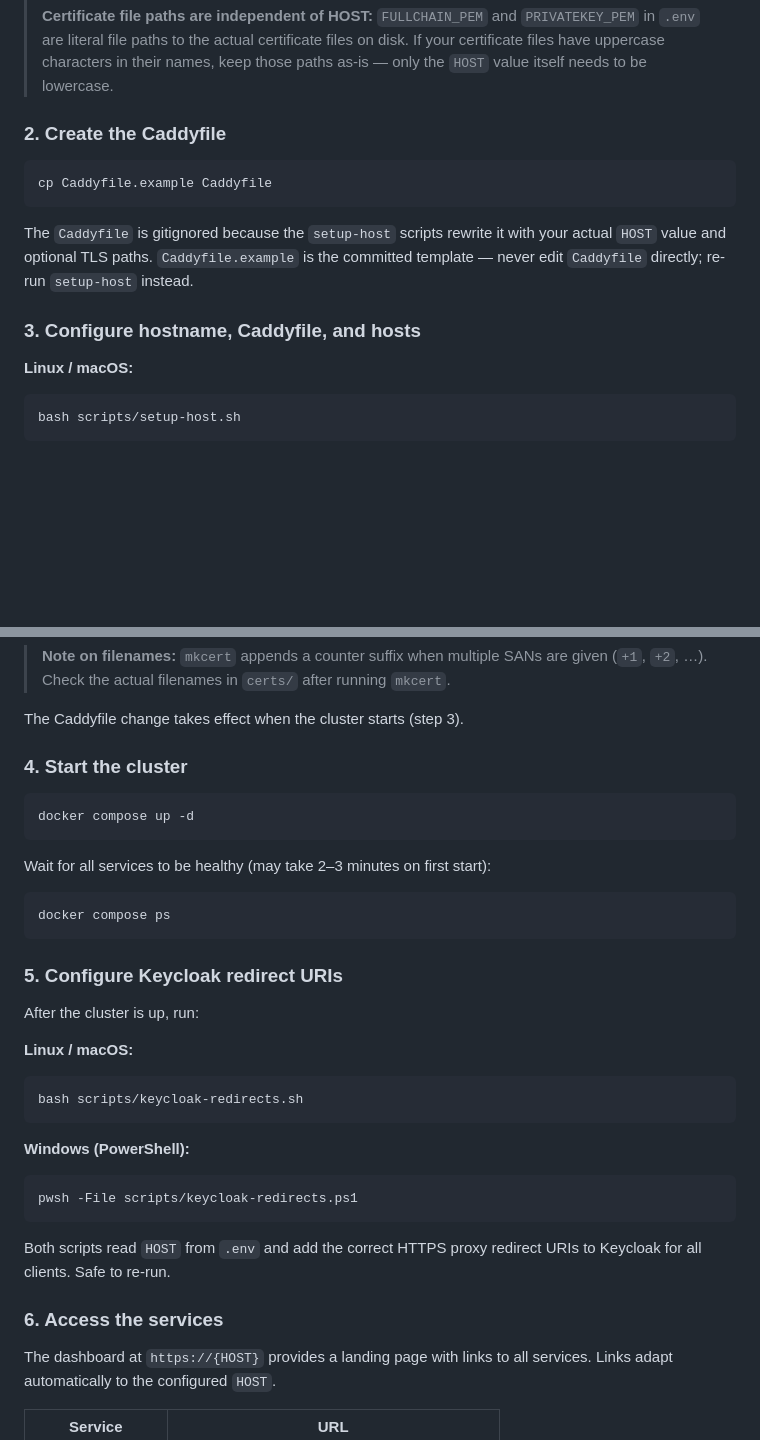
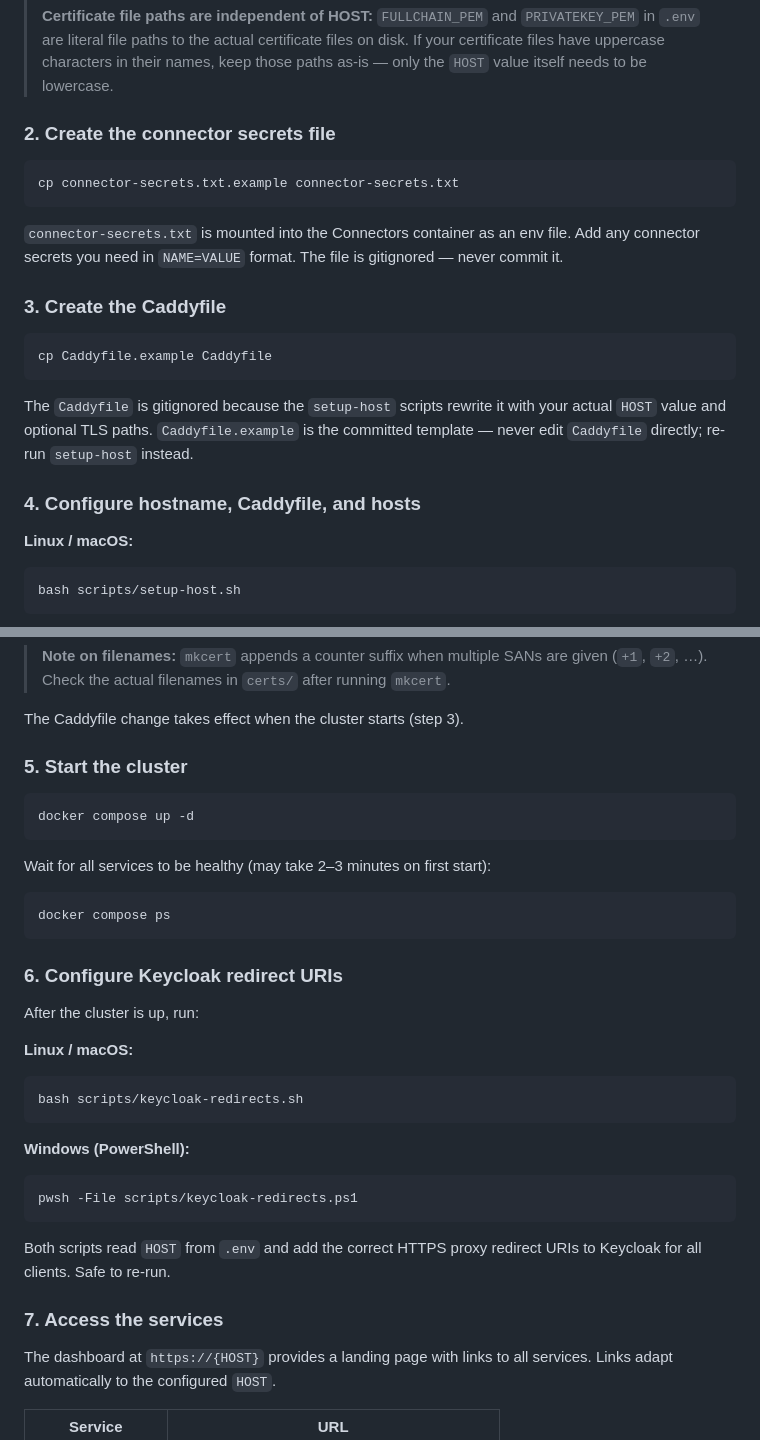
Before and after one commit to cschaf/camunda8_caddy, a Markdown page: README.md, 2 parts joined by grey strips. GitHub-like rendering; blank space fills up the shorter version.

Commit message:
doc: update readme

````diff
--- a/README.md
+++ b/README.md
@@ -20,7 +20,15 @@ Open `.env` and set `HOST` to your desired domain. All services will be availabl
 >
 > **Certificate file paths are independent of HOST:** `FULLCHAIN_PEM` and `PRIVATEKEY_PEM` in `.env` are literal file paths to the actual certificate files on disk. If your certificate files have uppercase characters in their names, keep those paths as-is — only the `HOST` value itself needs to be lowercase.
 
-### 2. Create the Caddyfile
+### 2. Create the connector secrets file
+
+```bash
+cp connector-secrets.txt.example connector-secrets.txt
+```
+
+`connector-secrets.txt` is mounted into the Connectors container as an env file. Add any connector secrets you need in `NAME=VALUE` format. The file is gitignored — never commit it.
+
+### 3. Create the Caddyfile
 
 ```bash
 cp Caddyfile.example Caddyfile
@@ -28,7 +36,7 @@ cp Caddyfile.example Caddyfile
 
 The `Caddyfile` is gitignored because the `setup-host` scripts rewrite it with your actual `HOST` value and optional TLS paths. `Caddyfile.example` is the committed template — never edit `Caddyfile` directly; re-run `setup-host` instead.
 
-### 3. Configure hostname, Caddyfile, and hosts
+### 4. Configure hostname, Caddyfile, and hosts
 
 **Linux / macOS:**
 ```bash
@@ -100,7 +108,7 @@ PRIVATEKEY_PEM=/certs/_wildcard.your-hostname+1-key.pem
 
 The Caddyfile change takes effect when the cluster starts (step 3).
 
-### 4. Start the cluster
+### 5. Start the cluster
 
 ```bash
 docker compose up -d
@@ -112,7 +120,7 @@ Wait for all services to be healthy (may take 2–3 minutes on first start):
 docker compose ps
 ```
 
-### 5. Configure Keycloak redirect URIs
+### 6. Configure Keycloak redirect URIs
 
 After the cluster is up, run:
 
@@ -128,7 +136,7 @@ pwsh -File scripts/keycloak-redirects.ps1
 
 Both scripts read `HOST` from `.env` and add the correct HTTPS proxy redirect URIs to Keycloak for all clients. Safe to re-run.
 
-### 6. Access the services
+### 7. Access the services
 
 The dashboard at `https://{HOST}` provides a landing page with links to all services. Links adapt automatically to the configured `HOST`.
 
````
